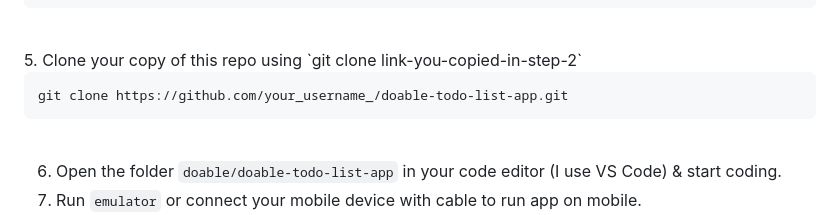
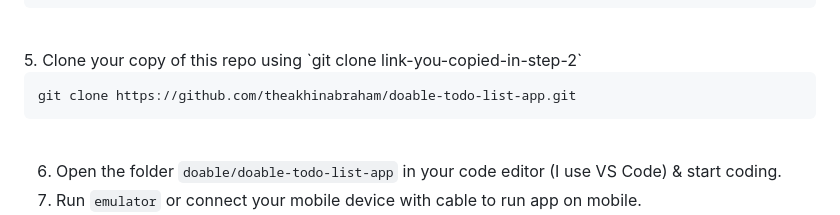
Before and after one commit to theakhinabraham/doable-todo-list-app, a Markdown page: README.md, the part around the change. Rendered like a GitHub page.

Commit message:
Fixed the Username in the git clone

````diff
--- a/README.md
+++ b/README.md
@@ -125,7 +125,7 @@ Steps to install code and app into your local device (and run app on emulator or
 5. Clone your copy of this repo using `git clone link-you-copied-in-step-2`
 
   ```
-  git clone https://github.com/your_username_/doable-todo-list-app.git
+  git clone https://github.com/theakhinabraham/doable-todo-list-app.git
   ```
 <br>
 
````
